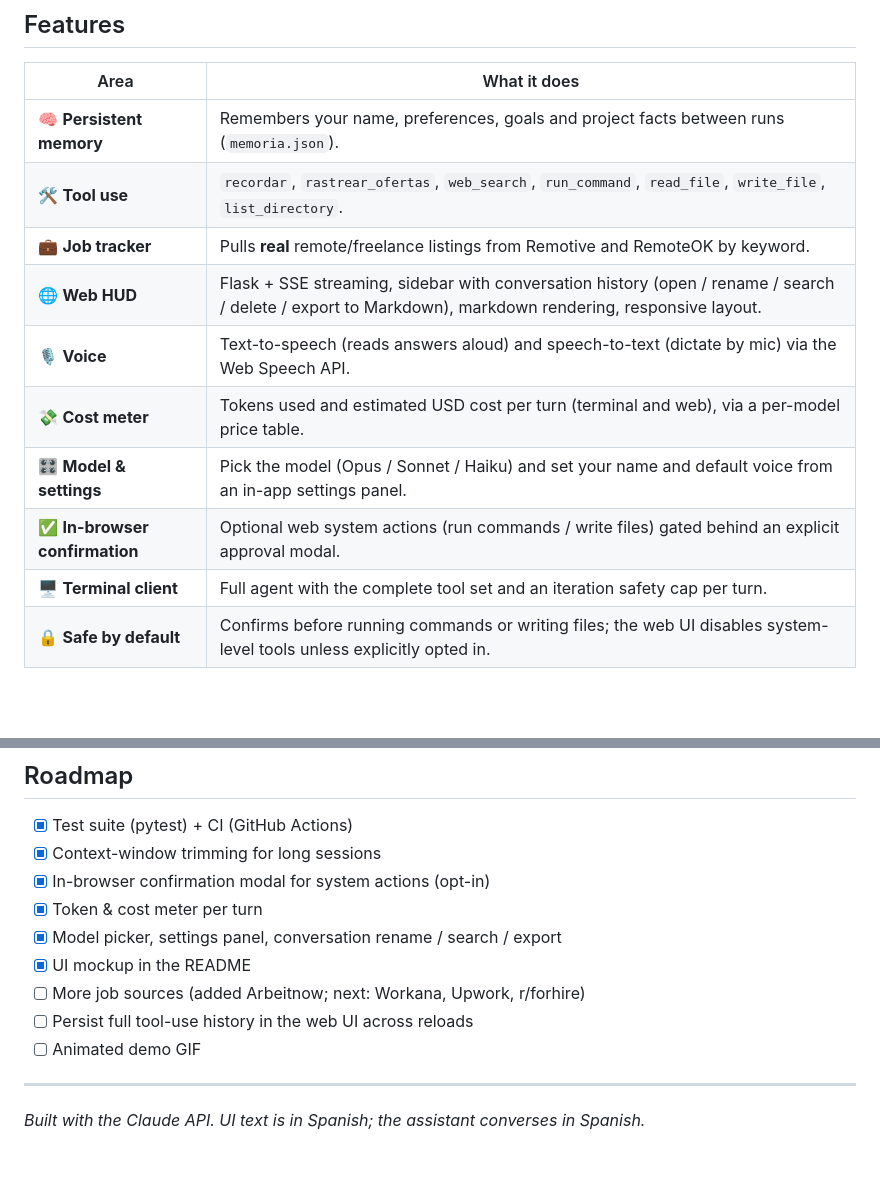
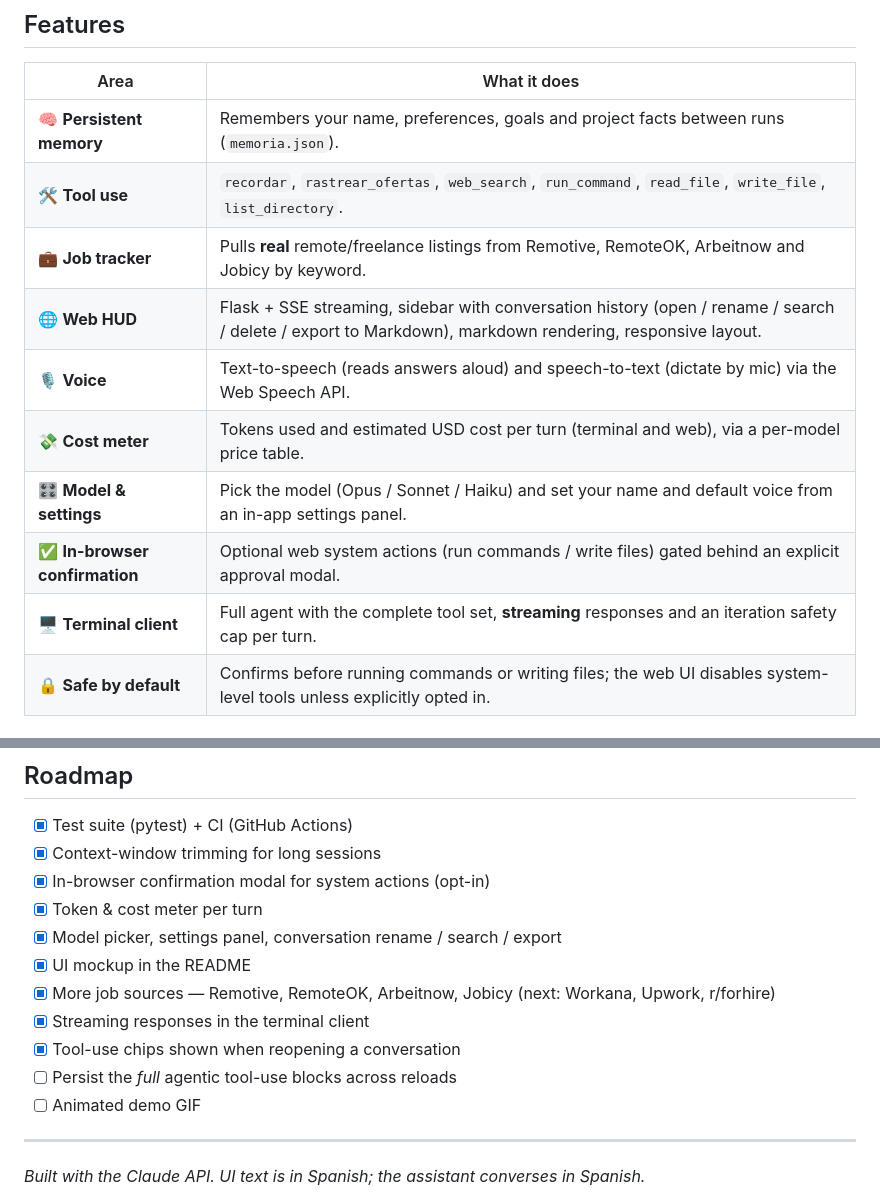
Before and after one commit to Barbarel001/nexus, a Markdown page: README.md, 2 parts joined by grey strips. GitHub-like rendering; blank space fills up the shorter version.

Commit message:
docs: README updated for Jobicy source, terminal streaming and tool-use chips
Co-Authored-By: Claude Opus 4.8 <noreply@anthropic.com>

```diff
--- a/README.md
+++ b/README.md
@@ -37,13 +37,13 @@ It's a compact but complete example of an **agentic application**, demonstrating
 |---|---|
 | 🧠 **Persistent memory** | Remembers your name, preferences, goals and project facts between runs (`memoria.json`). |
 | 🛠️ **Tool use** | `recordar`, `rastrear_ofertas`, `web_search`, `run_command`, `read_file`, `write_file`, `list_directory`. |
-| 💼 **Job tracker** | Pulls **real** remote/freelance listings from Remotive and RemoteOK by keyword. |
+| 💼 **Job tracker** | Pulls **real** remote/freelance listings from Remotive, RemoteOK, Arbeitnow and Jobicy by keyword. |
 | 🌐 **Web HUD** | Flask + SSE streaming, sidebar with conversation history (open / rename / search / delete / export to Markdown), markdown rendering, responsive layout. |
 | 🎙️ **Voice** | Text-to-speech (reads answers aloud) and speech-to-text (dictate by mic) via the Web Speech API. |
 | 💸 **Cost meter** | Tokens used and estimated USD cost per turn (terminal and web), via a per-model price table. |
 | 🎛️ **Model & settings** | Pick the model (Opus / Sonnet / Haiku) and set your name and default voice from an in-app settings panel. |
 | ✅ **In-browser confirmation** | Optional web system actions (run commands / write files) gated behind an explicit approval modal. |
-| 🖥️ **Terminal client** | Full agent with the complete tool set and an iteration safety cap per turn. |
+| 🖥️ **Terminal client** | Full agent with the complete tool set, **streaming** responses and an iteration safety cap per turn. |
 | 🔒 **Safe by default** | Confirms before running commands or writing files; the web UI disables system-level tools unless explicitly opted in. |
 
 ## Architecture
@@ -144,8 +144,10 @@ never published.
 - [x] Token & cost meter per turn
 - [x] Model picker, settings panel, conversation rename / search / export
 - [x] UI mockup in the README
-- [ ] More job sources (added Arbeitnow; next: Workana, Upwork, r/forhire)
-- [ ] Persist full tool-use history in the web UI across reloads
+- [x] More job sources — Remotive, RemoteOK, Arbeitnow, Jobicy (next: Workana, Upwork, r/forhire)
+- [x] Streaming responses in the terminal client
+- [x] Tool-use chips shown when reopening a conversation
+- [ ] Persist the *full* agentic tool-use blocks across reloads
 - [ ] Animated demo GIF
 
 ---
```
